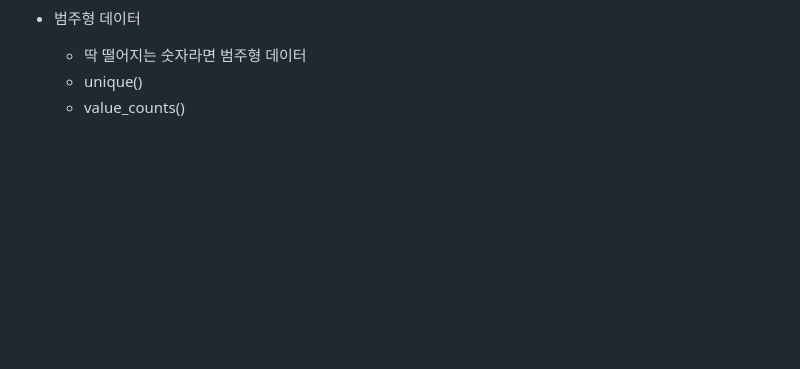
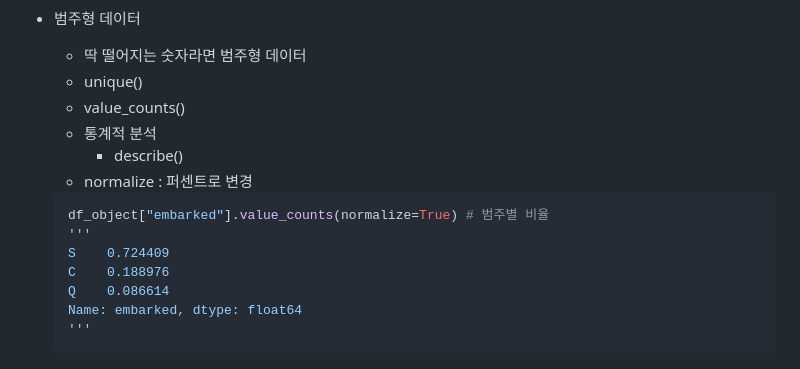
Before and after one commit to DaSeul-Seo/DataEngineering_Study, a Markdown page: MachineLearning/Day3/Data Preprocessing_Pandas EDA.md, the part around the change. Rendered like a GitHub page; blank space fills up the shorter version.

````diff
--- a/MachineLearning/Day3/Data Preprocessing_Pandas EDA.md
+++ b/MachineLearning/Day3/Data Preprocessing_Pandas EDA.md
@@ -103,3 +103,16 @@
     - 딱 떨어지는 숫자라면 범주형 데이터
     - unique()
     - value_counts()
+    - 통계적 분석
+      - describe()
+    - normalize : 퍼센트로 변경
+
+    ```python
+    df_object["embarked"].value_counts(normalize=True) # 범주별 비율
+    '''
+    S    0.724409
+    C    0.188976
+    Q    0.086614
+    Name: embarked, dtype: float64
+    '''
+    ```
````
